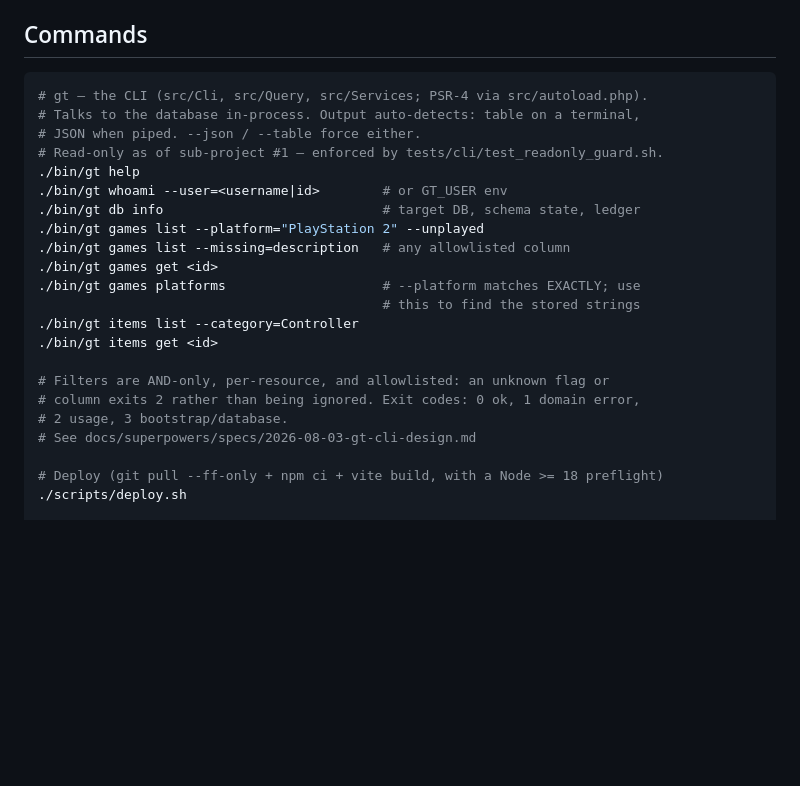
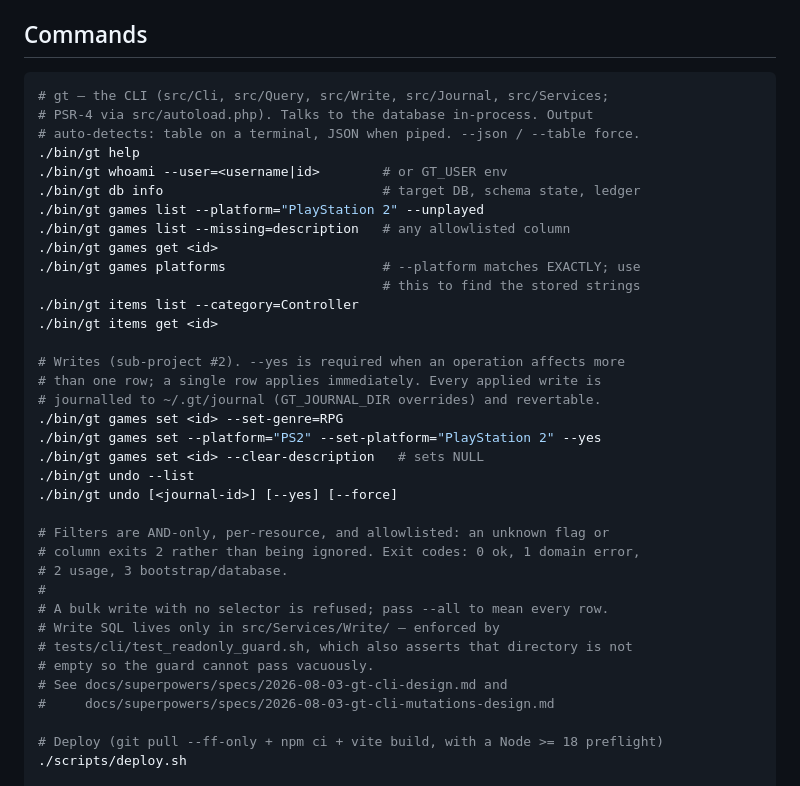
Before and after one commit to CammyBlack02/gameTracker, a Markdown page: CLAUDE.md, the part around the change. GitHub-like rendering; blank space fills up the shorter version.

Commit message:
docs: document gt write commands and the journal
Co-Authored-By: Claude Opus 5 (1M context) <noreply@anthropic.com>

````diff
--- a/CLAUDE.md
+++ b/CLAUDE.md
@@ -125,10 +125,9 @@ Two mechanisms coexist, and this is a known wart:
 ## Commands
 
 ```bash
-# gt — the CLI (src/Cli, src/Query, src/Services; PSR-4 via src/autoload.php).
-# Talks to the database in-process. Output auto-detects: table on a terminal,
-# JSON when piped. --json / --table force either.
-# Read-only as of sub-project #1 — enforced by tests/cli/test_readonly_guard.sh.
+# gt — the CLI (src/Cli, src/Query, src/Write, src/Journal, src/Services;
+# PSR-4 via src/autoload.php). Talks to the database in-process. Output
+# auto-detects: table on a terminal, JSON when piped. --json / --table force.
 ./bin/gt help
 ./bin/gt whoami --user=<username|id>        # or GT_USER env
 ./bin/gt db info                            # target DB, schema state, ledger
@@ -140,10 +139,25 @@ Two mechanisms coexist, and this is a known wart:
 ./bin/gt items list --category=Controller
 ./bin/gt items get <id>
 
+# Writes (sub-project #2). --yes is required when an operation affects more
+# than one row; a single row applies immediately. Every applied write is
+# journalled to ~/.gt/journal (GT_JOURNAL_DIR overrides) and revertable.
+./bin/gt games set <id> --set-genre=RPG
+./bin/gt games set --platform="PS2" --set-platform="PlayStation 2" --yes
+./bin/gt games set <id> --clear-description   # sets NULL
+./bin/gt undo --list
+./bin/gt undo [<journal-id>] [--yes] [--force]
+
 # Filters are AND-only, per-resource, and allowlisted: an unknown flag or
 # column exits 2 rather than being ignored. Exit codes: 0 ok, 1 domain error,
 # 2 usage, 3 bootstrap/database.
-# See docs/superpowers/specs/2026-08-03-gt-cli-design.md
+#
+# A bulk write with no selector is refused; pass --all to mean every row.
+# Write SQL lives only in src/Services/Write/ — enforced by
+# tests/cli/test_readonly_guard.sh, which also asserts that directory is not
+# empty so the guard cannot pass vacuously.
+# See docs/superpowers/specs/2026-08-03-gt-cli-design.md and
+#     docs/superpowers/specs/2026-08-03-gt-cli-mutations-design.md
 
 # Deploy (git pull --ff-only + npm ci + vite build, with a Node >= 18 preflight)
 ./scripts/deploy.sh
````
